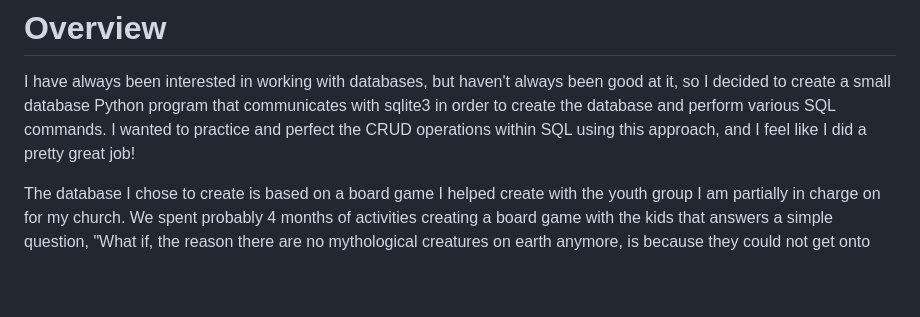
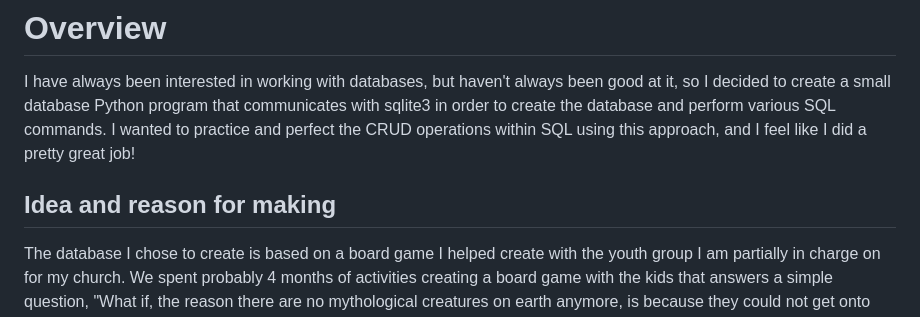
Before and after one commit to jlydikse/Github, a Markdown page: CRUD DB/README.md, the part around the change. Rendered like a GitHub page; blank space fills up the shorter version.

Commit message:
idea section added

```diff
--- a/CRUD DB/README.md
+++ b/CRUD DB/README.md
@@ -4,6 +4,7 @@
 
 <p>I have always been interested in working with databases, but haven't always been good at it, so I decided to create a small database Python program that communicates with sqlite3 in order to create the database and perform various SQL commands. I wanted to practice and perfect the CRUD operations within SQL using this approach, and I feel like I did a pretty great job!</p>
 
+## Idea and reason for making
 <p>The database I chose to create is based on a board game I helped create with the youth group I am partially in charge on for my church. We spent probably 4 months of activities creating a board game with the kids that answers a simple question, "What if, the reason there are no mythological creatures on earth anymore, is because they could not get onto Noah's Ark for some reason?" The program I created goes through and creates various tables in a database named "Dagee.db" within sqlite3.</p>
 
 <p>The reason I made this is because I want to make this physical board game into a playable game that you can play on your computer or maybe an app or something like that. I don't have it all planned out or anything, but I am excited to learn about those processes and which platform I should choose. I want to be able to present this to the youth group members before they age out of the program.</p>
```
